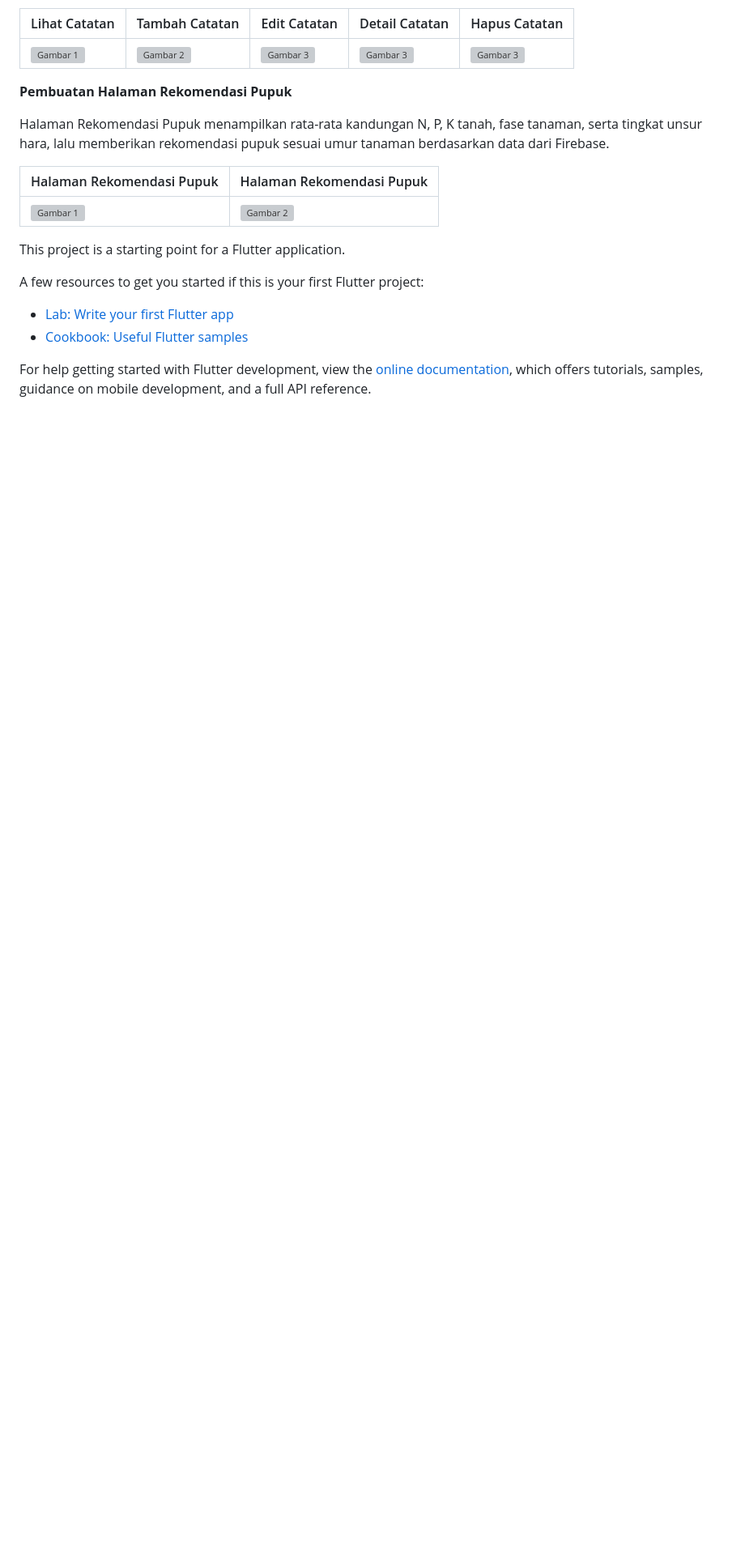
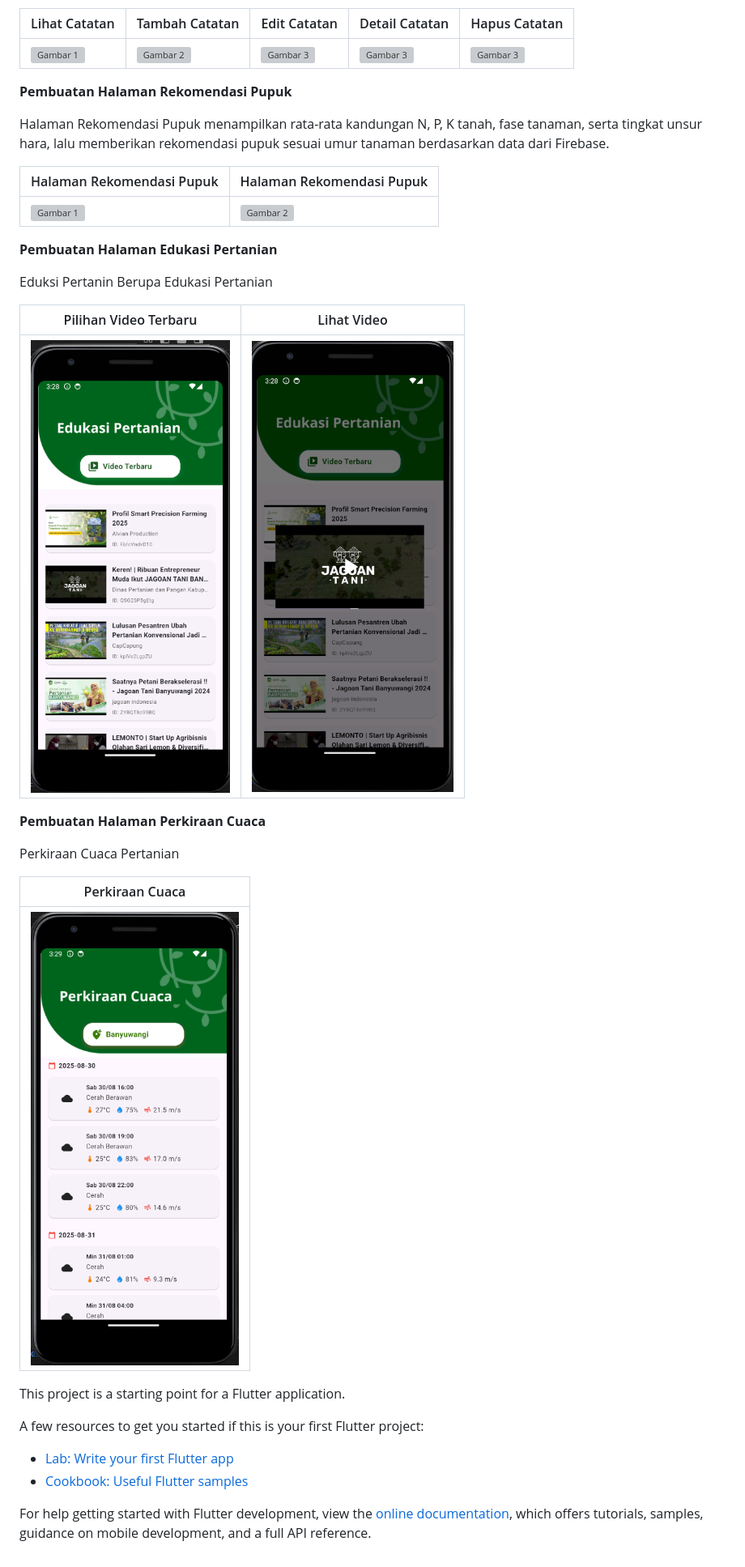
Before and after one commit to alvianfirdaus/JD-AlvianNurFirdaus-Sitanam, a Markdown page: README.md, the part around the change. Shown: that part at 81% size. Drawn GitHub-style; pictures changed too: dok/30.png (added), dok/31.png (added), dok/32.png (added); blank space fills up the shorter version; grey boxes are pictures that could not be loaded.

Commit message:
update laporan

```diff
--- a/README.md
+++ b/README.md
@@ -117,6 +117,21 @@ Halaman Rekomendasi Pupuk menampilkan rata-rata kandungan N, P, K tanah, fase ta
 |----------|----------|
 | ![Gambar 1](dok/28.png) | ![Gambar 2](dok/29.png) |
 
+**Pembuatan Halaman Edukasi Pertanian**<p>
+Eduksi Pertanin Berupa Edukasi Pertanian
+
+| Pilihan Video Terbaru | Lihat Video |
+|----------|----------|
+| ![Gambar 1](dok/30.png) | ![Gambar 2](dok/31.png) |
+
+**Pembuatan Halaman Perkiraan Cuaca**<p>
+Perkiraan Cuaca Pertanian
+
+| Perkiraan Cuaca|
+|----------|
+| ![Gambar 1](dok/32.png) |
+
+
 This project is a starting point for a Flutter application.
 
 A few resources to get you started if this is your first Flutter project:
```
